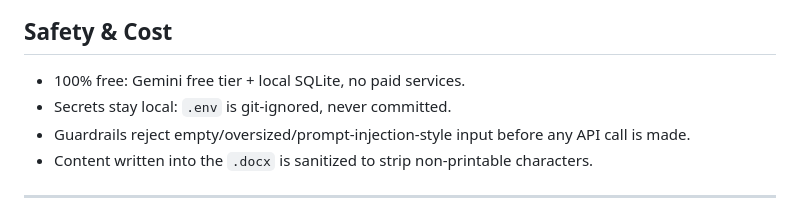
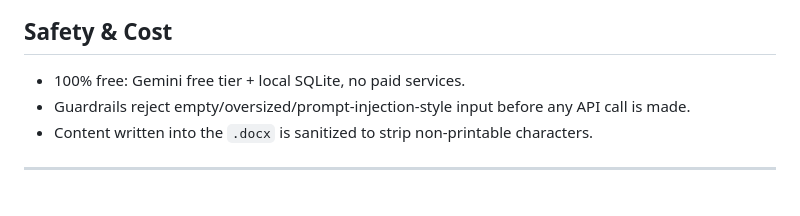
Before and after one commit to RohitKr-codes/AgentForge-AI-Autonomous-AI-Planning-Intelligent-Document-Generation-Platform-, a Markdown page: README.md, the part around one of its changes. GitHub-like rendering.

Commit message:
Improve formatting and clarity in README.md
Fix formatting issues in README.md for clarity and readability.

```diff
--- a/README.md
+++ b/README.md
@@ -165,7 +165,6 @@ requests.
 ## Safety & Cost
 
 - 100% free: Gemini free tier + local SQLite, no paid services.
-- Secrets stay local: `.env` is git-ignored, never committed.
 - Guardrails reject empty/oversized/prompt-injection-style input before any
   API call is made.
 - Content written into the `.docx` is sanitized to strip non-printable
```
Also changed, not shown: other parts of README.md (+2 -2 lines).
